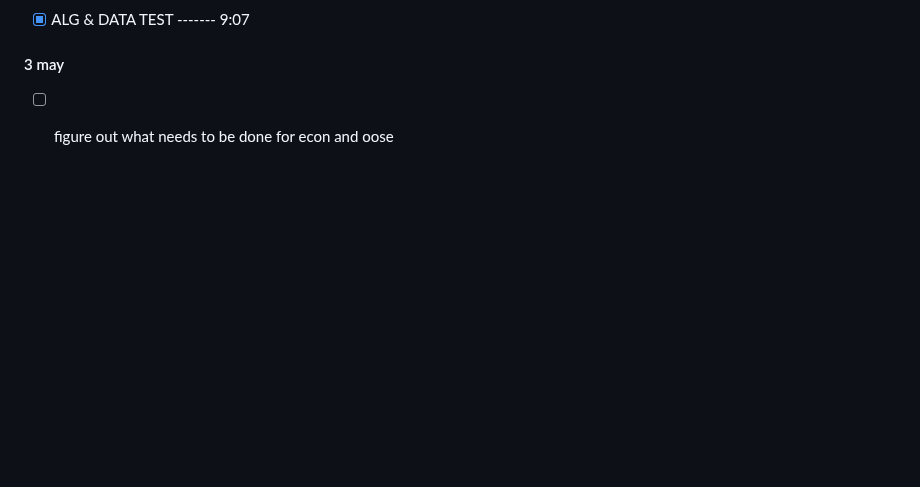
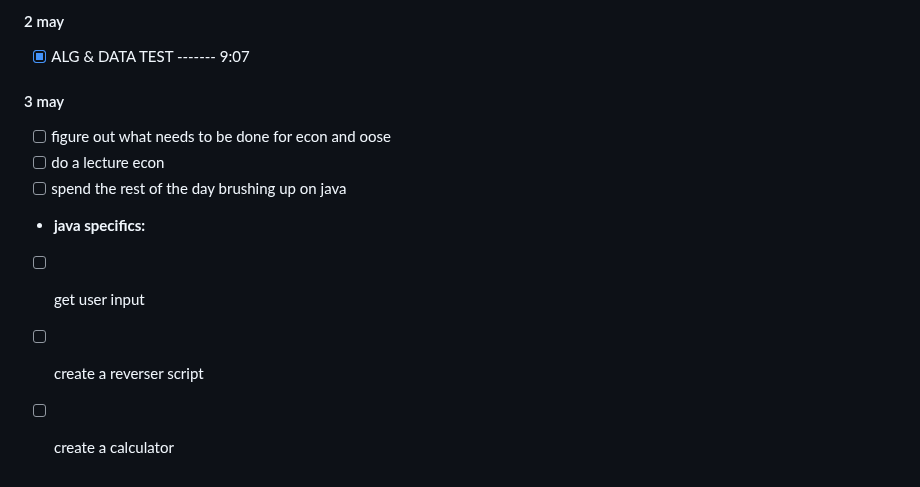
Before and after one commit to Khair9/Year-2-CompSci-Notes, a Markdown page: README.md, the part around the change. GitHub-like rendering; blank space fills up the shorter version.

```diff
--- a/README.md
+++ b/README.md
@@ -139,3 +139,9 @@
 - [x] ALG & DATA TEST ------- 9:07
 #### 3 may
 - [ ] figure out what needs to be done for econ and oose
+- [ ] do a lecture econ
+- [ ] spend the rest of the day brushing up on java
+- **java specifics:**
+- [ ] get user input
+- [ ] create a reverser script
+- [ ] create a calculator
```
